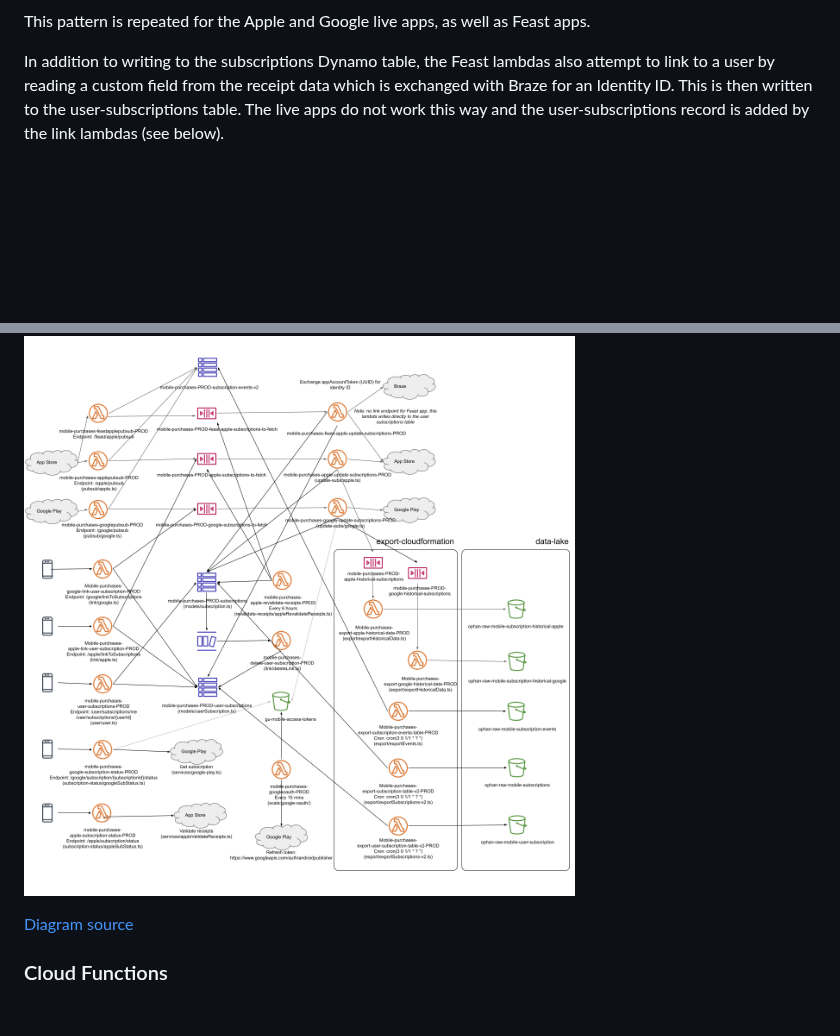
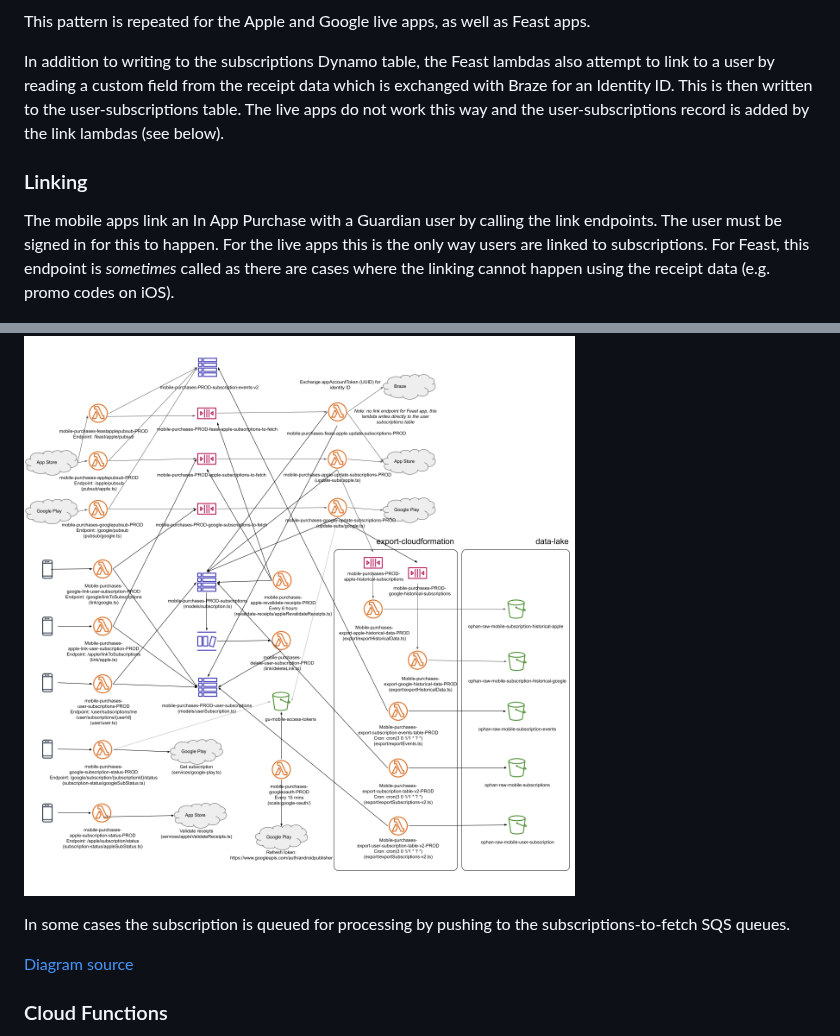
Before and after one commit to guardian/mobile-purchases, a Markdown page: README.md, 2 parts joined by grey strips. GitHub-like rendering; blank space fills up the shorter version.

Commit message:
Split out linking

```diff
--- a/README.md
+++ b/README.md
@@ -41,7 +41,13 @@ This pattern is repeated for the Apple and Google live apps, as well as Feast ap
 
 In addition to writing to the subscriptions Dynamo table, the Feast lambdas also attempt to link to a user by reading a custom field from the receipt data which is exchanged with Braze for an Identity ID. This is then written to the user-subscriptions table. The live apps do not work this way and the user-subscriptions record is added by the link lambdas (see below).
 
+### Linking
+
+The mobile apps link an In App Purchase with a Guardian user by calling the link endpoints. The user must be signed in for this to happen. For the live apps this is the only way users are linked to subscriptions. For Feast, this endpoint is _sometimes_ called as there are cases where the linking cannot happen using the receipt data (e.g. promo codes on iOS).
+
 ![Mobile Purchases Architecture](mobile-purchases-architecture.png)
+
+In some cases the subscription is queued for processing by pushing to the subscriptions-to-fetch SQS queues.
 
 [Diagram source](https://docs.google.com/drawings/d/1C3-YcIdq4OZBbl5zouHKzJLWgRBtR89yCO9CHCGGkAQ/edit)
 
```
Also changed, not shown: docs/link.png (added).
